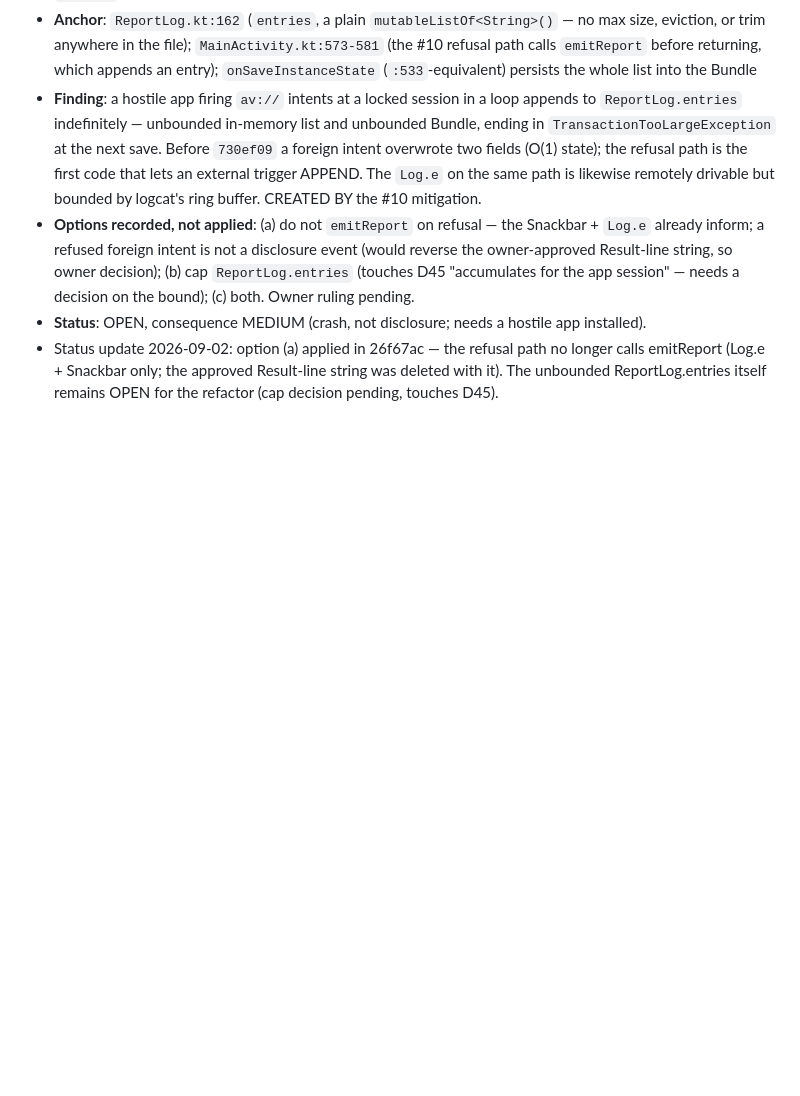
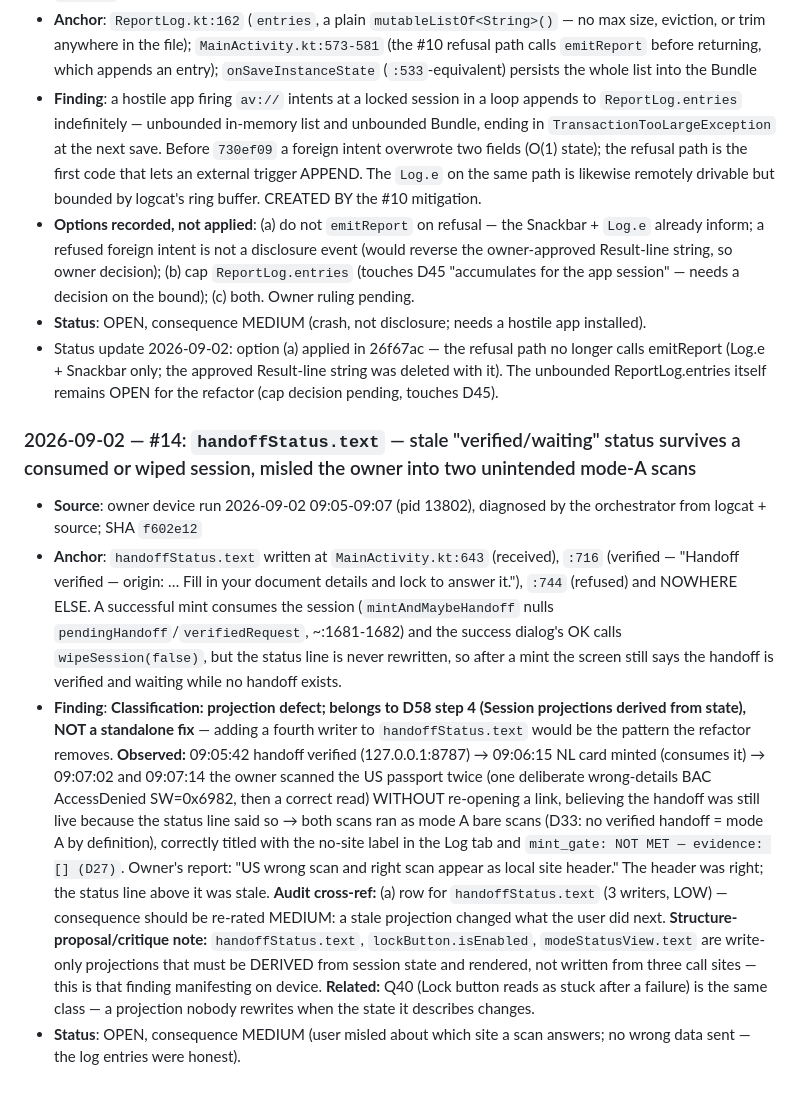
Before and after one commit to hamr0/zkagent, a Markdown page: .claude/remember/findings.md, the part around the change. Rendered like a GitHub page; blank space fills up the shorter version.

Commit message:
docs(findings): #14 stale handoffStatus after a consumed session (device run 09:05-09:07)
A successful mint nulls pendingHandoff/verifiedRequest but handoffStatus.text
is written only on received/verified/refused (:643/:716/:744), so the screen
kept saying the handoff was verified and waiting; the owner scanned twice
more without re-opening a link and both ran as honest mode-A scans. A
projection defect for D58 step 4 (session projections derived from state),
not a standalone fix — a fourth writer is the pattern the refactor removes.

Co-Authored-By: Claude Fable 5.1 <noreply@anthropic.com>
Claude-Session: https://claude.ai/code/session_01NxHi4NTPfjDAupM995Pkwf

```diff
--- a/.claude/remember/findings.md
+++ b/.claude/remember/findings.md
@@ -289,3 +289,32 @@ audit's own section for the full reasoning behind each row.
   emitReport (Log.e + Snackbar only; the approved Result-line string was deleted with it). The
   unbounded ReportLog.entries itself remains OPEN for the refactor (cap decision pending, touches
   D45).
+
+### 2026-09-02 — #14: `handoffStatus.text` — stale "verified/waiting" status survives a consumed or wiped session, misled the owner into two unintended mode-A scans
+
+- **Source**: owner device run 2026-09-02 09:05-09:07 (pid 13802), diagnosed by the orchestrator
+  from logcat + source; SHA `f602e12`
+- **Anchor**: `handoffStatus.text` written at `MainActivity.kt:643` (received), `:716` (verified —
+  "Handoff verified — origin: … Fill in your document details and lock to answer it."), `:744`
+  (refused) and NOWHERE ELSE. A successful mint consumes the session (`mintAndMaybeHandoff` nulls
+  `pendingHandoff`/`verifiedRequest`, ~:1681-1682) and the success dialog's OK calls
+  `wipeSession(false)`, but the status line is never rewritten, so after a mint the screen still
+  says the handoff is verified and waiting while no handoff exists.
+- **Finding**: **Classification: projection defect; belongs to D58 step 4 (Session projections
+  derived from state), NOT a standalone fix** — adding a fourth writer to `handoffStatus.text`
+  would be the pattern the refactor removes. **Observed:** 09:05:42 handoff verified
+  (127.0.0.1:8787) → 09:06:15 NL card minted (consumes it) → 09:07:02 and 09:07:14 the owner
+  scanned the US passport twice (one deliberate wrong-details BAC AccessDenied SW=0x6982, then a
+  correct read) WITHOUT re-opening a link, believing the handoff was still live because the status
+  line said so → both scans ran as mode A bare scans (D33: no verified handoff = mode A by
+  definition), correctly titled with the no-site label in the Log tab and `mint_gate: NOT MET —
+  evidence: [] (D27)`. Owner's report: "US wrong scan and right scan appear as local site header."
+  The header was right; the status line above it was stale. **Audit cross-ref:** (a) row for
+  `handoffStatus.text` (3 writers, LOW) — consequence should be re-rated MEDIUM: a stale projection
+  changed what the user did next. **Structure-proposal/critique note:** `handoffStatus.text`,
+  `lockButton.isEnabled`, `modeStatusView.text` are write-only projections that must be DERIVED
+  from session state and rendered, not written from three call sites — this is that finding
+  manifesting on device. **Related:** Q40 (Lock button reads as stuck after a failure) is the same
+  class — a projection nobody rewrites when the state it describes changes.
+- **Status**: OPEN, consequence MEDIUM (user misled about which site a scan answers; no wrong data
+  sent — the log entries were honest).
```
